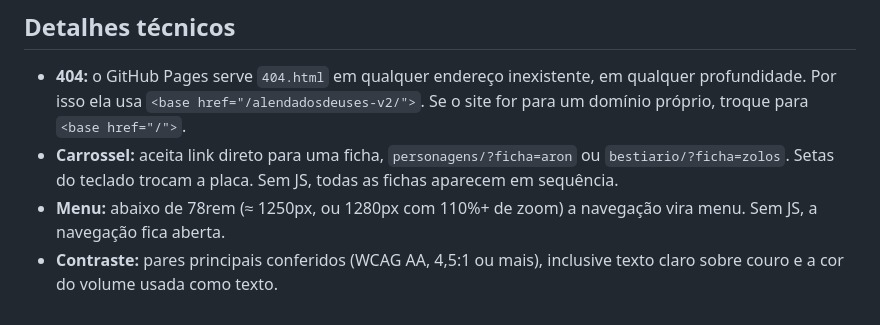
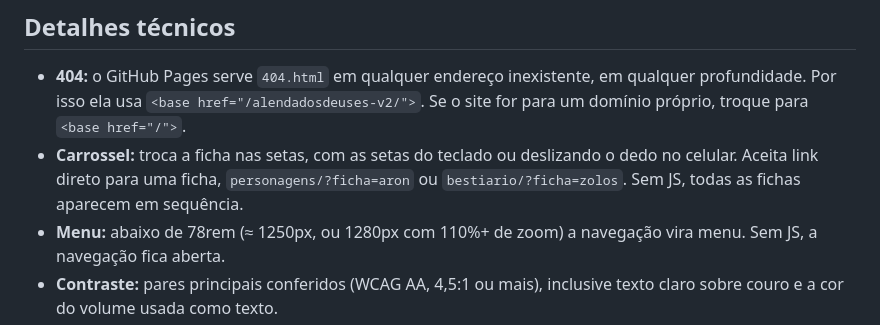
Before and after one commit to lannasmc/alendadosdeuses-v2, a Markdown page: README-redesign.md, the part around the change. GitHub-like rendering.

Commit message:
README: documenta o deslize no carrossel

```diff
--- a/README-redesign.md
+++ b/README-redesign.md
@@ -241,9 +241,10 @@ e 404. Personagens e bestiário usam placas retangulares.
 - **404:** o GitHub Pages serve `404.html` em qualquer endereço inexistente,
   em qualquer profundidade. Por isso ela usa `<base href="/alendadosdeuses-v2/">`.
   Se o site for para um domínio próprio, troque para `<base href="/">`.
-- **Carrossel:** aceita link direto para uma ficha, `personagens/?ficha=aron`
-  ou `bestiario/?ficha=zolos`. Setas do teclado trocam a placa. Sem JS,
-  todas as fichas aparecem em sequência.
+- **Carrossel:** troca a ficha nas setas, com as setas do teclado ou
+  deslizando o dedo no celular. Aceita link direto para uma ficha,
+  `personagens/?ficha=aron` ou `bestiario/?ficha=zolos`. Sem JS, todas as
+  fichas aparecem em sequência.
 - **Menu:** abaixo de 78rem (≈ 1250px, ou 1280px com 110%+ de zoom) a
   navegação vira menu. Sem JS, a navegação fica aberta.
 - **Contraste:** pares principais conferidos (WCAG AA, 4,5:1 ou mais),
```
